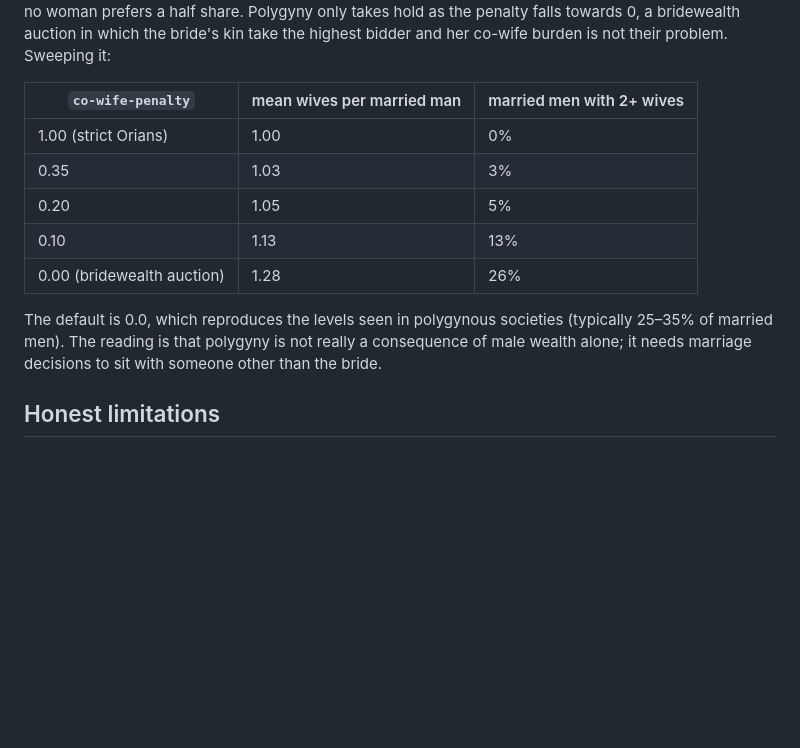
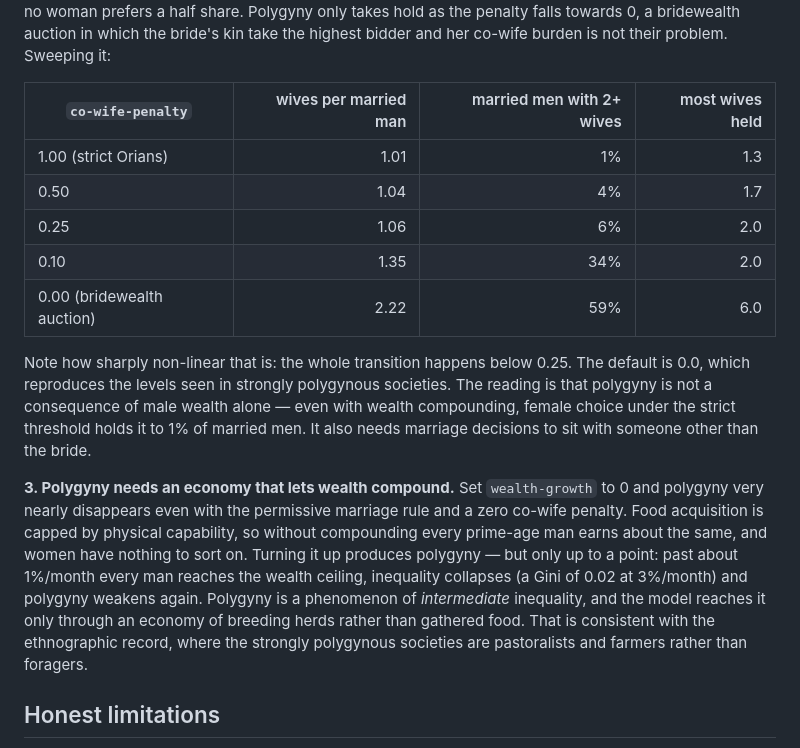
Before and after one commit to DarkerApple/Sosoph, a Markdown page: mating-systems/README.md, the part around the change. Drawn GitHub-style; blank space fills up the shorter version.

Commit message:
Re-measure the co-wife-penalty sweep at the new defaults
The published sweep was measured before wealth compounding was added and no
longer described the model. Re-run over three seeds and 150 years, the
transition is sharper than before and happens almost entirely below a penalty
of 0.25: 1% of married men are polygynous under the strict Orians threshold
against 59% under a pure bridewealth auction.

The finding survives the change in a stronger form. Even with wealth
compounding hard enough to produce six-wife households, female choice under the
strict threshold still holds polygyny to 1% of married men, so who controls
the marriage decision matters more than how rich the men are.

Also records the third finding this parameterisation exposes: polygyny requires
intermediate inequality. It vanishes without compounding wealth and weakens
again once compounding is fast enough that every man reaches the wealth
ceiling.

Co-Authored-By: Claude Opus 5 <noreply@anthropic.com>
Claude-Session: https://claude.ai/code/session_01RRu5PMQ85FPiXimNZpbHmM

```diff
--- a/mating-systems/README.md
+++ b/mating-systems/README.md
@@ -203,18 +203,32 @@ around, almost no woman prefers a half share. Polygyny only takes hold as the
 penalty falls towards 0, a bridewealth auction in which the bride's kin take the
 highest bidder and her co-wife burden is not their problem. Sweeping it:
 
-| `co-wife-penalty` | mean wives per married man | married men with 2+ wives |
-|---|---|---|
-| 1.00 (strict Orians) | 1.00 | 0% |
-| 0.35 | 1.03 | 3% |
-| 0.20 | 1.05 | 5% |
-| 0.10 | 1.13 | 13% |
-| 0.00 (bridewealth auction) | 1.28 | 26% |
+| `co-wife-penalty` | wives per married man | married men with 2+ wives | most wives held |
+|---|---:|---:|---:|
+| 1.00 (strict Orians) | 1.01 | 1% | 1.3 |
+| 0.50 | 1.04 | 4% | 1.7 |
+| 0.25 | 1.06 | 6% | 2.0 |
+| 0.10 | 1.35 | 34% | 2.0 |
+| 0.00 (bridewealth auction) | 2.22 | 59% | 6.0 |
 
-The default is 0.0, which reproduces the levels seen in polygynous societies
-(typically 25–35% of married men). The reading is that polygyny is not really a
-consequence of male wealth alone; it needs marriage decisions to sit with
+Note how sharply non-linear that is: the whole transition happens below 0.25.
+The default is 0.0, which reproduces the levels seen in strongly polygynous
+societies. The reading is that polygyny is not a consequence of male wealth
+alone — even with wealth compounding, female choice under the strict threshold
+holds it to 1% of married men. It also needs marriage decisions to sit with
 someone other than the bride.
+
+**3. Polygyny needs an economy that lets wealth compound.**
+Set `wealth-growth` to 0 and polygyny very nearly disappears even with the
+permissive marriage rule and a zero co-wife penalty. Food acquisition is capped
+by physical capability, so without compounding every prime-age man earns about
+the same, and women have nothing to sort on. Turning it up produces polygyny —
+but only up to a point: past about 1%/month every man reaches the wealth
+ceiling, inequality collapses (a Gini of 0.02 at 3%/month) and polygyny weakens
+again. Polygyny is a phenomenon of *intermediate* inequality, and the model
+reaches it only through an economy of breeding herds rather than gathered food.
+That is consistent with the ethnographic record, where the strongly polygynous
+societies are pastoralists and farmers rather than foragers.
 
 ## Honest limitations
 
```
